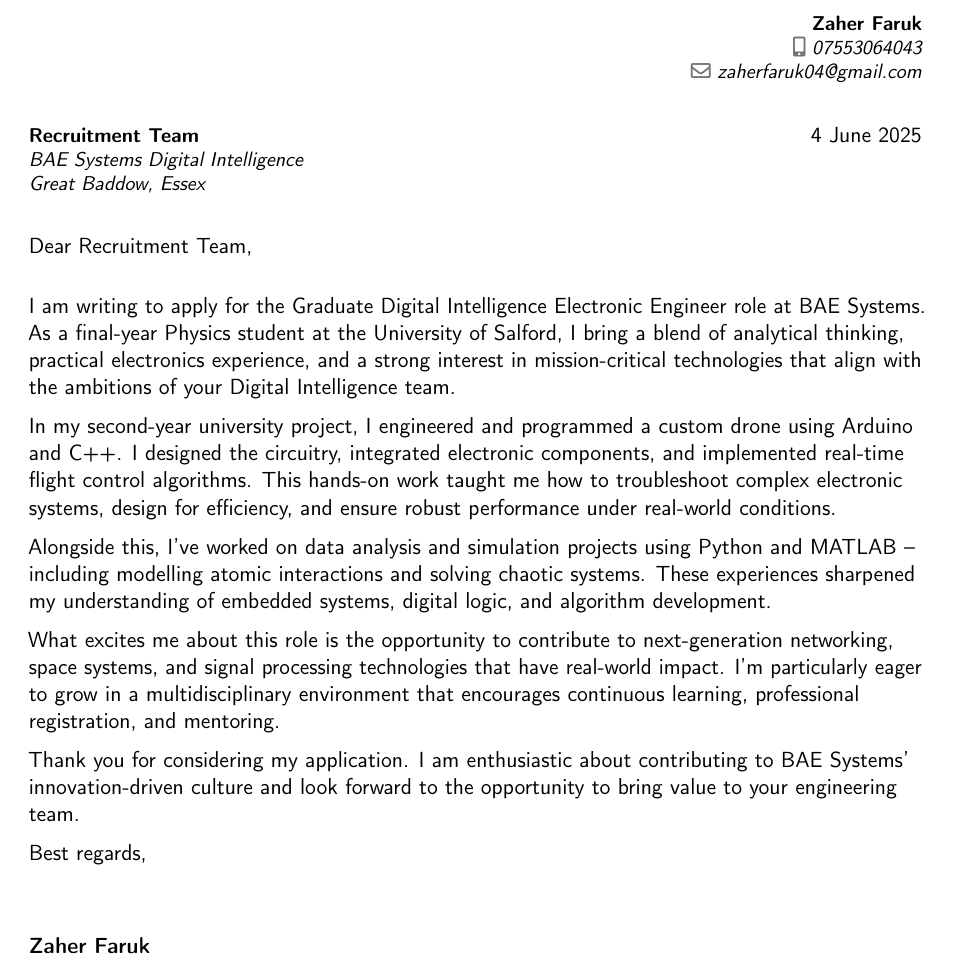
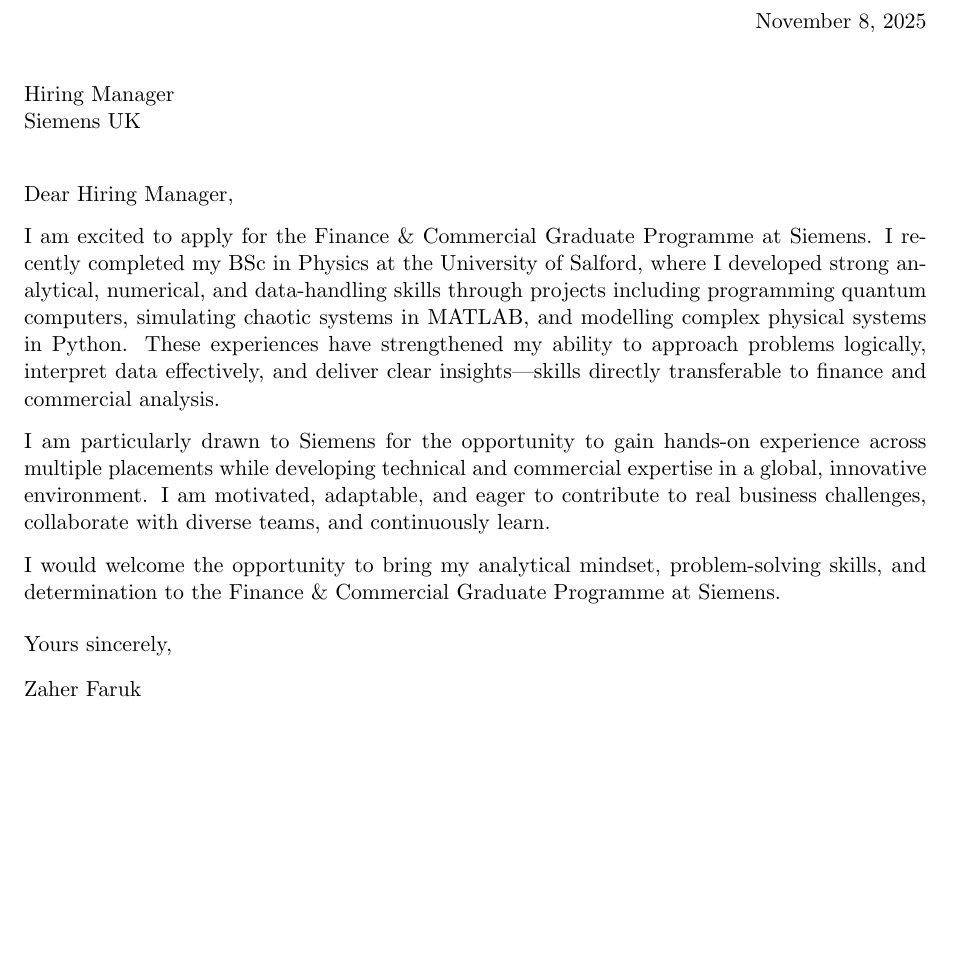
Before and after one commit to ZaherFaruk04/Cover-Letter, a LaTeX letter (---------.tex): part of the page, cut at the place of the change, the shorter picture padded with empty space. Compiled offline with pdfLaTeX.

Commit message:
Update ---------.tex

```diff
--- a/---------.tex
+++ b/---------.tex
@@ -9,5 +0,0 @@
-\name{Zaher}{Faruk}
-\phone[mobile]{07553064043}
-\email{zaherfaruk04@gmail.com}
-\social[linkedin]{zaher-faruk}
-\social[github]{ZaherFaruk04}
@@ -14,22 +5,18 @@
 
 \begin{document}
 
-\recipient{Recruitment Team}{BAE Systems Digital Intelligence\\Great Baddow, Essex}
-\date{4 June 2025}
-\opening{Dear Recruitment Team,}
-\closing{Best regards,}
-\makelettertitle
+\begin{letter}{Hiring Manager\\Siemens UK}
 
-I am writing to apply for the Graduate Digital Intelligence Electronic Engineer role at BAE Systems. As a final-year Physics student at the University of Salford, I bring a blend of analytical thinking, practical electronics experience, and a strong interest in mission-critical technologies that align with the ambitions of your Digital Intelligence team.
+\opening{Dear Hiring Manager,}
 
-In my second-year university project, I engineered and programmed a custom drone using Arduino and C++. I designed the circuitry, integrated electronic components, and implemented real-time flight control algorithms. This hands-on work taught me how to troubleshoot complex electronic systems, design for efficiency, and ensure robust performance under real-world conditions.
+I am excited to apply for the Finance \& Commercial Graduate Programme at Siemens. I recently completed my BSc in Physics at the University of Salford, where I developed strong analytical, numerical, and data-handling skills through projects including programming quantum computers, simulating chaotic systems in MATLAB, and modelling complex physical systems in Python. These experiences have strengthened my ability to approach problems logically, interpret data effectively, and deliver clear insights—skills directly transferable to finance and commercial analysis.
 
-Alongside this, I’ve worked on data analysis and simulation projects using Python and MATLAB – including modelling atomic interactions and solving chaotic systems. These experiences sharpened my understanding of embedded systems, digital logic, and algorithm development.
+I am particularly drawn to Siemens for the opportunity to gain hands-on experience across multiple placements while developing technical and commercial expertise in a global, innovative environment. I am motivated, adaptable, and eager to contribute to real business challenges, collaborate with diverse teams, and continuously learn.
 
-What excites me about this role is the opportunity to contribute to next-generation networking, space systems, and signal processing technologies that have real-world impact. I’m particularly eager to grow in a multidisciplinary environment that encourages continuous learning, professional registration, and mentoring.
+I would welcome the opportunity to bring my analytical mindset, problem-solving skills, and determination to the Finance \& Commercial Graduate Programme at Siemens.
 
-Thank you for considering my application. I am enthusiastic about contributing to BAE Systems' innovation-driven culture and look forward to the opportunity to bring value to your engineering team.
+\closing{Yours sincerely,\\[2ex]Zaher Faruk}
 
-\makeletterclosing
+\end{letter}
 
 \end{document}
```
Also changed, not shown: ---------.tex (12 more changed lines).
